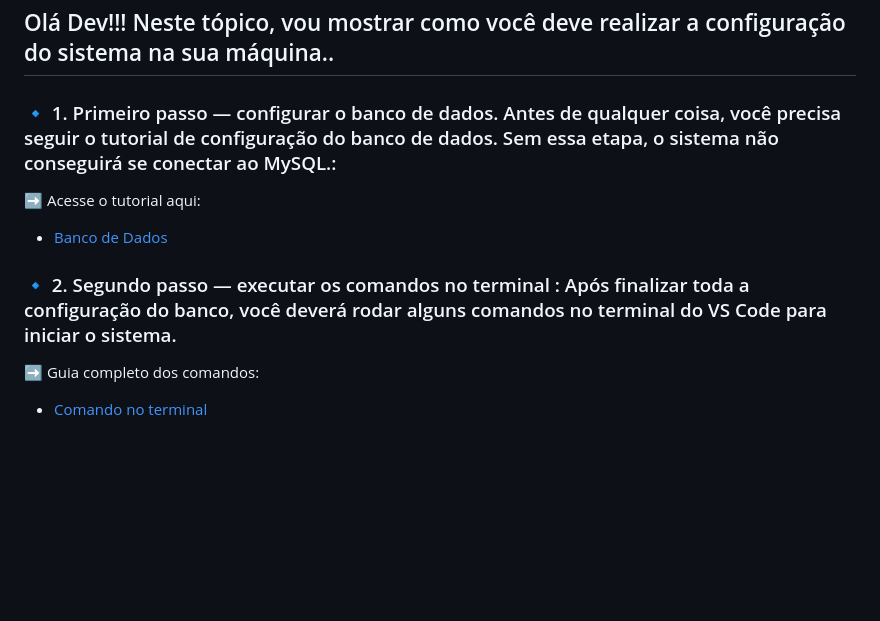
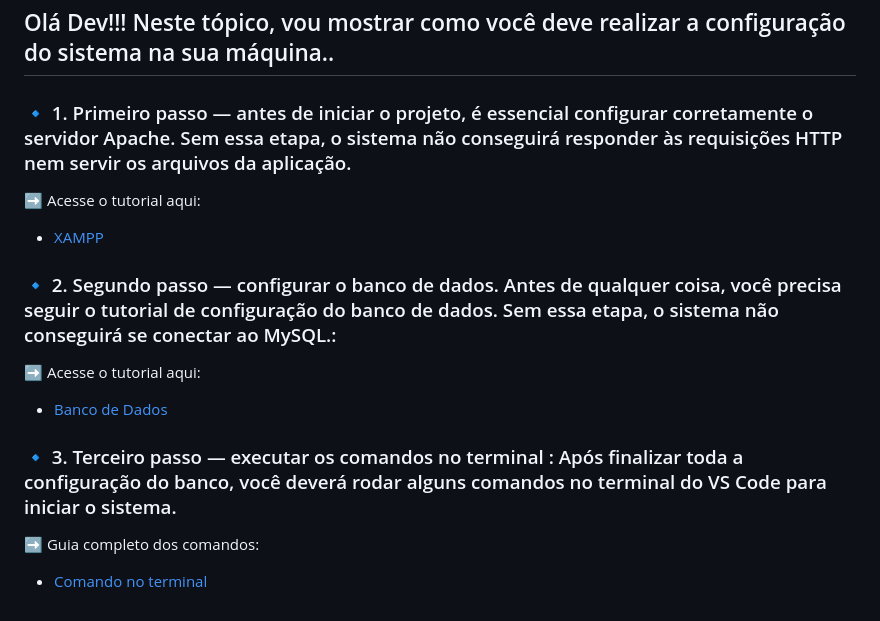
Before and after one commit to LucasEpifanio1/Pro-Esporte, a Markdown page: Docs/Aplicação.md, the part around the change. GitHub-like rendering; blank space fills up the shorter version.

Commit message:
Atualizando o Readme com configuração do Xamp

```diff
--- a/Docs/Aplicação.md
+++ b/Docs/Aplicação.md
@@ -1,8 +1,11 @@
 ## Olá Dev!!! Neste tópico, vou mostrar como você deve realizar a configuração do sistema na sua máquina..
 
-###  🔹 1. Primeiro passo — configurar o banco de dados. Antes de qualquer coisa, você precisa seguir o tutorial de configuração do banco de dados. Sem essa etapa, o sistema não conseguirá se conectar ao MySQL.:
+###  🔹 1. Primeiro passo — antes de iniciar o projeto, é essencial configurar corretamente o servidor Apache. Sem essa etapa, o sistema não conseguirá responder às requisições HTTP nem servir os arquivos da aplicação.
+➡️ Acesse o tutorial aqui:
+- [XAMPP](./ConfiguraçãoXAMPP.md)
+###  🔹 2. Segundo passo — configurar o banco de dados. Antes de qualquer coisa, você precisa seguir o tutorial de configuração do banco de dados. Sem essa etapa, o sistema não conseguirá se conectar ao MySQL.:
 ➡️ Acesse o tutorial aqui:
 - [Banco de Dados](./ConfiguraçãoBancoDeDados.md)
-### 🔹 2. Segundo passo — executar os comandos no terminal : Após finalizar toda a configuração do banco, você deverá rodar alguns comandos no terminal do VS Code para iniciar o sistema.
+### 🔹 3. Terceiro passo — executar os comandos no terminal : Após finalizar toda a configuração do banco, você deverá rodar alguns comandos no terminal do VS Code para iniciar o sistema.
 ➡️ Guia completo dos comandos:
 - [Comando no terminal](./RodandoSistema.md)
```
Also changed, not shown: Docs/ConfiguraçãoXAMPP.md (added, +43 -0 lines), Docs/image-11.png (added), Docs/image-12.png (added), Docs/image-13.png (added).
